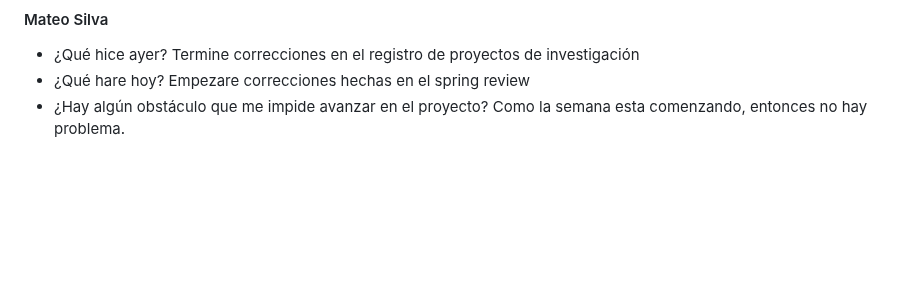
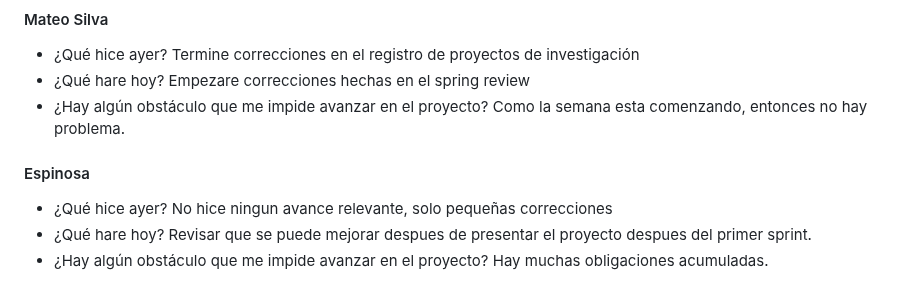
Before and after one commit to JuanJoDiaz19/CRM-filantropia-Icesi, a Markdown page: daily-reports.md, the part around the change. GitHub-like rendering; blank space fills up the shorter version.

Commit message:
Daily: Santiago Espinosa 23/10/23

```diff
--- a/daily-reports.md
+++ b/daily-reports.md
@@ -820,3 +820,11 @@ Termine correcciones en el registro de proyectos de investigación
 Empezare correcciones hechas en el spring review
 * ¿Hay algún obstáculo que me impide avanzar en el proyecto?
 Como la semana esta comenzando, entonces no hay problema.
+
+#### Espinosa
+* ¿Qué hice ayer?
+No hice ningun avance relevante, solo pequeñas correcciones
+* ¿Qué hare hoy?
+Revisar que se puede mejorar despues de presentar el proyecto despues del primer sprint.
+* ¿Hay algún obstáculo que me impide avanzar en el proyecto?
+Hay muchas obligaciones acumuladas.
```
